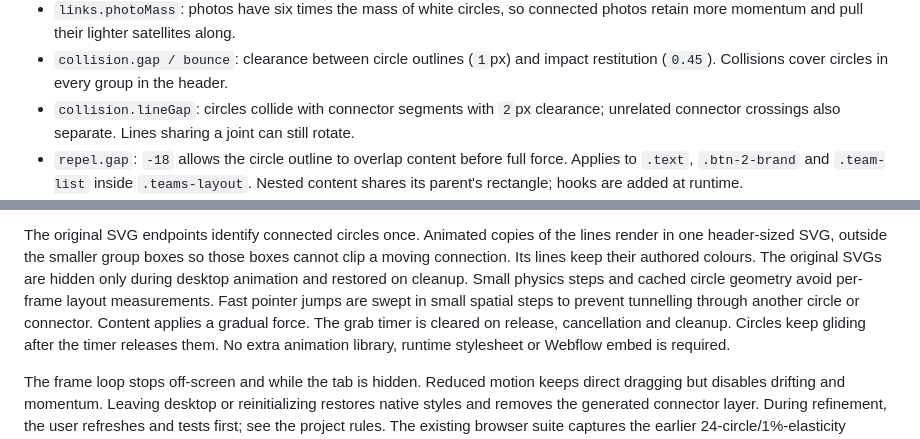
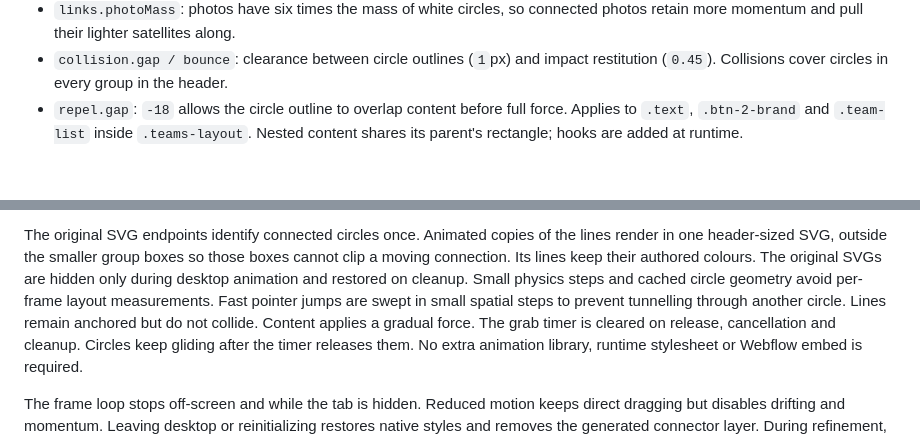
Before and after one commit to MikeRudi/mharris-webflow, a Markdown page: sites/imprint-engine/animation-controls.md, 2 parts joined by grey strips. Drawn GitHub-style; blank space fills up the shorter version.

Commit message:
Document circle-only collisions

```diff
--- a/sites/imprint-engine/animation-controls.md
+++ b/sites/imprint-engine/animation-controls.md
@@ -80,8 +80,6 @@ The `teamMotion` controls are at the top of the function:
   photos retain more momentum and pull their lighter satellites along.
 - `collision.gap / bounce`: clearance between circle outlines (`1`px) and impact
   restitution (`0.45`). Collisions cover circles in every group in the header.
-- `collision.lineGap`: circles collide with connector segments with `2`px clearance;
-  unrelated connector crossings also separate. Lines sharing a joint can still rotate.
 - `repel.gap`: `-18` allows the circle outline to overlap content before full force.
   Applies to `.text`, `.btn-2-brand` and `.team-list` inside `.teams-layout`.
   Nested content shares its parent's rectangle; hooks are added at runtime.
@@ -105,7 +103,7 @@ boxes cannot clip a moving connection. Its lines keep their authored colours.
 The original SVGs are hidden only during desktop animation and restored on cleanup.
 Small physics steps and cached circle geometry avoid per-frame layout measurements.
 Fast pointer jumps are swept in small spatial steps to prevent tunnelling through
-another circle or connector. Content applies a gradual force. The grab timer is cleared on release,
+another circle. Lines remain anchored but do not collide. Content applies a gradual force. The grab timer is cleared on release,
 cancellation and cleanup. Circles keep gliding after the timer releases them.
 No extra animation library, runtime stylesheet or Webflow embed is required.
 
```
Also changed, not shown: sites/imprint-engine/webflow-notes.md (+1 -1 lines).
